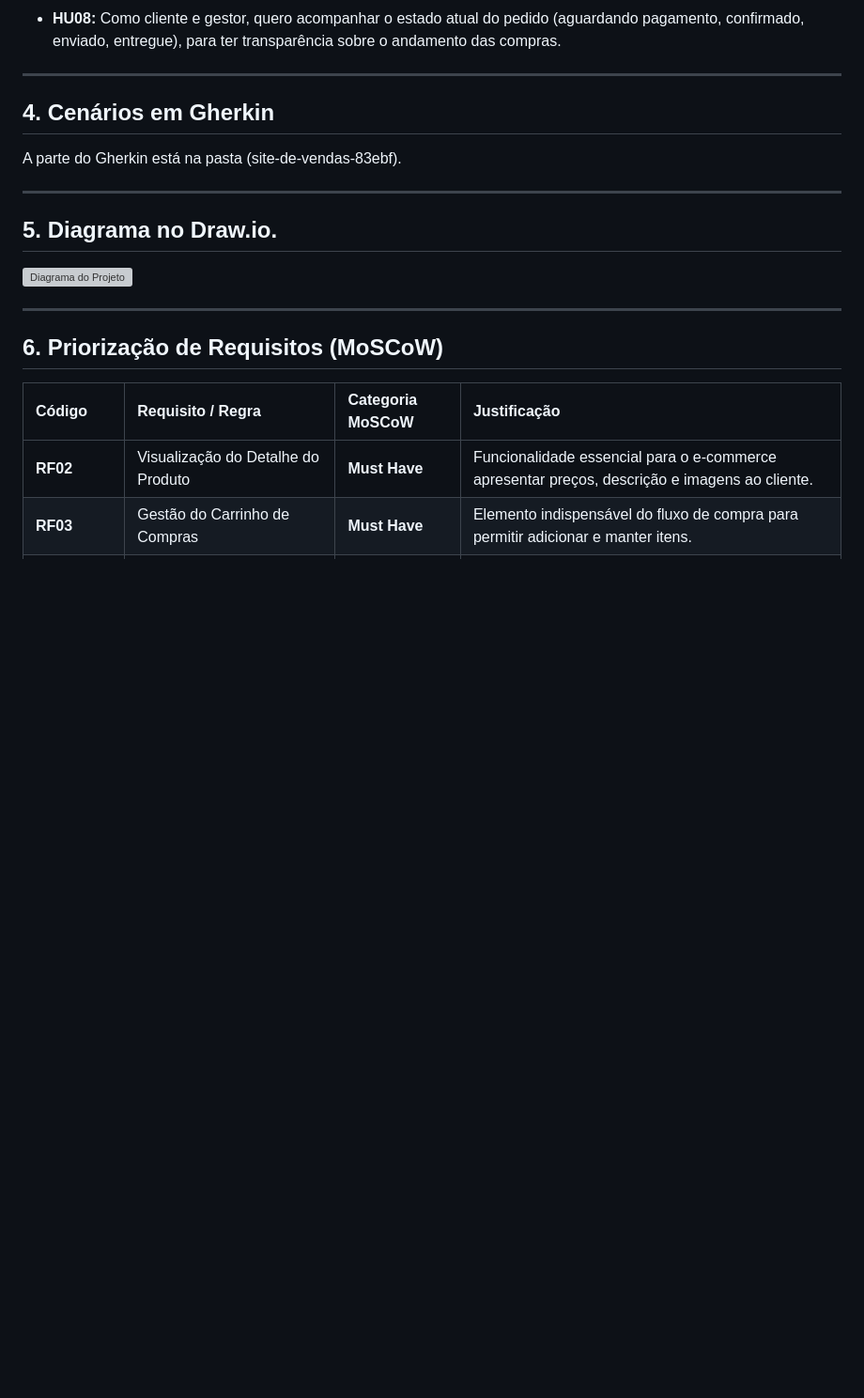
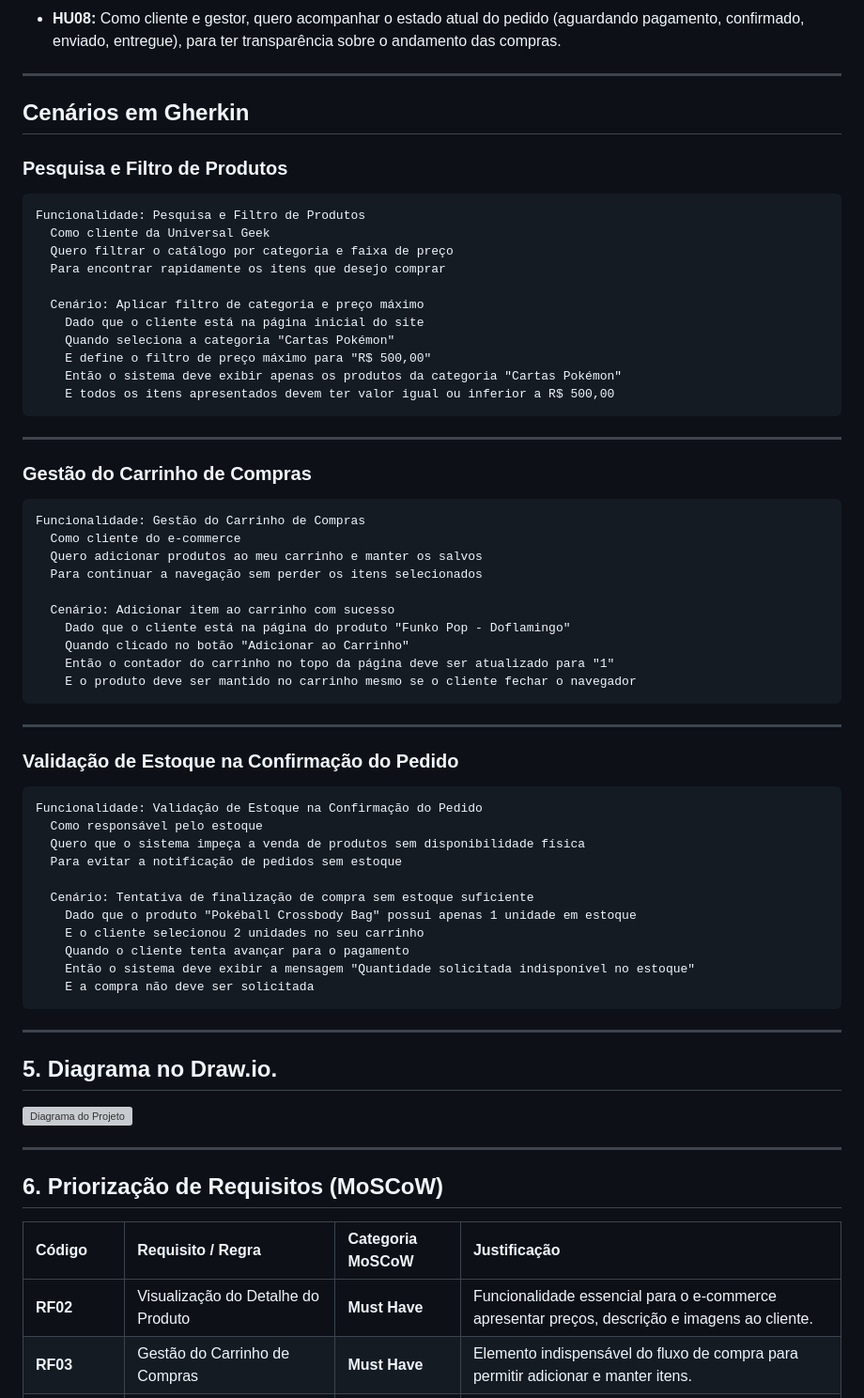
Before and after one commit to henryvictor2010-ui/SITE-GEEK, a Markdown page: README.md, the part around the change. Shown at 94% size. Drawn GitHub-style; blank space fills up the shorter version; grey boxes are pictures that could not be loaded.

````diff
--- a/README.md
+++ b/README.md
@@ -98,10 +98,58 @@
 
 ---
 
-## 4. Cenários em Gherkin
+## Cenários em Gherkin
 
-A parte do Gherkin está na pasta (site-de-vendas-83ebf).
+### Pesquisa e Filtro de Produtos
 
+```gherkin
+Funcionalidade: Pesquisa e Filtro de Produtos
+  Como cliente da Universal Geek
+  Quero filtrar o catálogo por categoria e faixa de preço
+  Para encontrar rapidamente os itens que desejo comprar
+
+  Cenário: Aplicar filtro de categoria e preço máximo
+    Dado que o cliente está na página inicial do site
+    Quando seleciona a categoria "Cartas Pokémon"
+    E define o filtro de preço máximo para "R$ 500,00"
+    Então o sistema deve exibir apenas os produtos da categoria "Cartas Pokémon"
+    E todos os itens apresentados devem ter valor igual ou inferior a R$ 500,00
+```
+
+---
+
+### Gestão do Carrinho de Compras
+
+```gherkin
+Funcionalidade: Gestão do Carrinho de Compras
+  Como cliente do e-commerce
+  Quero adicionar produtos ao meu carrinho e manter os salvos
+  Para continuar a navegação sem perder os itens selecionados
+
+  Cenário: Adicionar item ao carrinho com sucesso
+    Dado que o cliente está na página do produto "Funko Pop - Doflamingo"
+    Quando clicado no botão "Adicionar ao Carrinho"
+    Então o contador do carrinho no topo da página deve ser atualizado para "1"
+    E o produto deve ser mantido no carrinho mesmo se o cliente fechar o navegador
+```
+
+---
+
+### Validação de Estoque na Confirmação do Pedido
+
+```gherkin
+Funcionalidade: Validação de Estoque na Confirmação do Pedido
+  Como responsável pelo estoque
+  Quero que o sistema impeça a venda de produtos sem disponibilidade física
+  Para evitar a notificação de pedidos sem estoque
+
+  Cenário: Tentativa de finalização de compra sem estoque suficiente
+    Dado que o produto "Pokéball Crossbody Bag" possui apenas 1 unidade em estoque
+    E o cliente selecionou 2 unidades no seu carrinho
+    Quando o cliente tenta avançar para o pagamento
+    Então o sistema deve exibir a mensagem "Quantidade solicitada indisponível no estoque"
+    E a compra não deve ser solicitada
+```
 ---
 
 ## 5. Diagrama no Draw.io.
````
